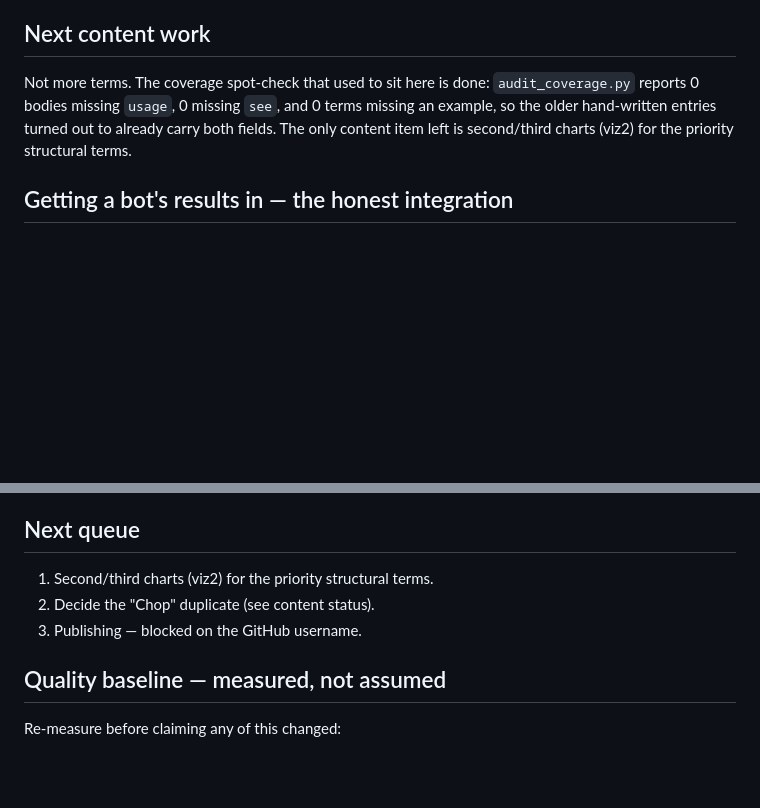
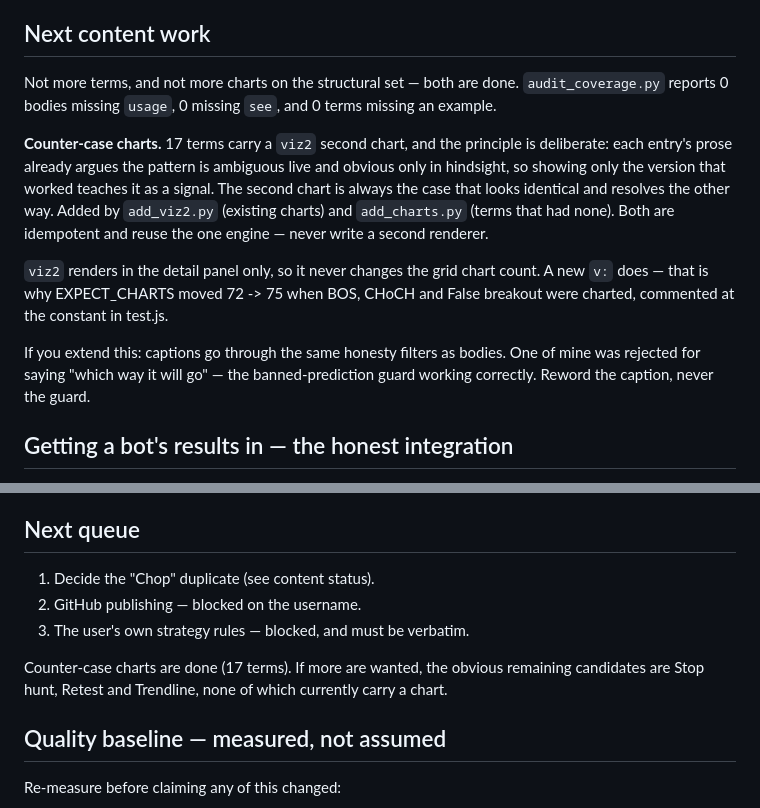
Before and after one commit to fayaazharris5-bot/tape, a Markdown page: HANDOFF.md, 2 parts joined by grey strips. Drawn GitHub-style; blank space fills up the shorter version.

Commit message:
Update HANDOFF: counter-case charts done, queue reduced to the three blocked items
Co-Authored-By: Claude Fable 5 <noreply@anthropic.com>

```diff
--- a/HANDOFF.md
+++ b/HANDOFF.md
@@ -68,11 +68,27 @@ is broken by it — both cards render correctly.
 
 ## Next content work
 
-Not more terms. The coverage spot-check that used to sit here is done:
-`audit_coverage.py` reports 0 bodies missing `usage`, 0 missing `see`,
-and 0 terms missing an example, so the older hand-written entries turned
-out to already carry both fields. The only content item left is
-second/third charts (viz2) for the priority structural terms.
+Not more terms, and not more charts on the structural set — both are done.
+`audit_coverage.py` reports 0 bodies missing `usage`, 0 missing `see`, and
+0 terms missing an example.
+
+**Counter-case charts.** 17 terms carry a `viz2` second chart, and the
+principle is deliberate: each entry's prose already argues the pattern is
+ambiguous live and obvious only in hindsight, so showing only the version
+that worked teaches it as a signal. The second chart is always the case
+that looks identical and resolves the other way. Added by `add_viz2.py`
+(existing charts) and `add_charts.py` (terms that had none). Both are
+idempotent and reuse the one engine — never write a second renderer.
+
+`viz2` renders in the detail panel only, so it never changes the grid
+chart count. A new `v:` does — that is why EXPECT_CHARTS moved 72 -> 75
+when BOS, CHoCH and False breakout were charted, commented at the
+constant in test.js.
+
+If you extend this: captions go through the same honesty filters as
+bodies. One of mine was rejected for saying "which way it will go" — the
+banned-prediction guard working correctly. Reword the caption, never the
+guard.
 
 ## Getting a bot's results in — the honest integration
 
@@ -199,9 +215,13 @@ print(len(names))
 
 ## Next queue
 
-1. Second/third charts (viz2) for the priority structural terms.
-2. Decide the "Chop" duplicate (see content status).
-3. Publishing — blocked on the GitHub username.
+1. Decide the "Chop" duplicate (see content status).
+2. GitHub publishing — blocked on the username.
+3. The user's own strategy rules — blocked, and must be verbatim.
+
+Counter-case charts are done (17 terms). If more are wanted, the obvious
+remaining candidates are Stop hunt, Retest and Trendline, none of which
+currently carry a chart.
 
 ## Quality baseline — measured, not assumed
 
```
